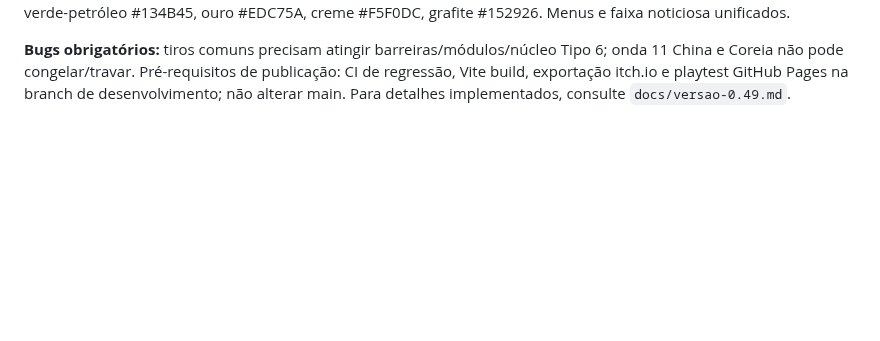
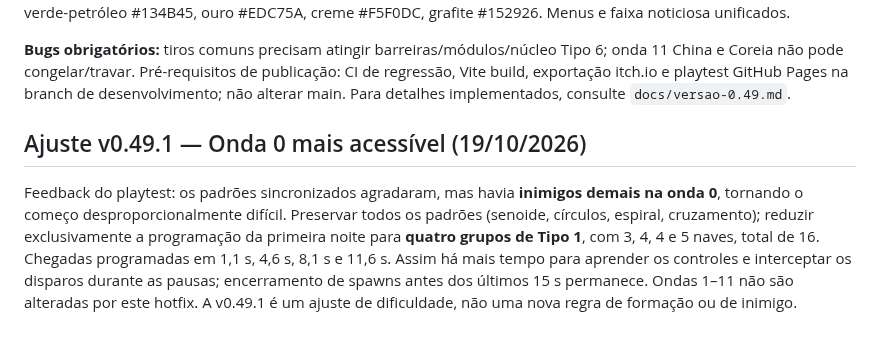
Before and after one commit to gabelsqt/jogo-da-soberana, a Markdown page: docs/GDD.md, the part around the change. Rendered like a GitHub page; blank space fills up the shorter version.

Commit message:
docs(gdd): record easier wave0 v0.49.1 while keeping synchronized formations

```diff
--- a/docs/GDD.md
+++ b/docs/GDD.md
@@ -360,3 +360,7 @@ Refinamento solicitado após playtest: zoom gradual até **1,65×**, com foco no
 **Identidade Cubo News aprovada:** Emissora Oficial Brasileira, IBM Plex Sans (sem fonte bitmap para textos de UI), verde-petróleo #134B45, ouro #EDC75A, creme #F5F0DC, grafite #152926. Menus e faixa noticiosa unificados.
 
 **Bugs obrigatórios:** tiros comuns precisam atingir barreiras/módulos/núcleo Tipo 6; onda 11 China e Coreia não pode congelar/travar. Pré-requisitos de publicação: CI de regressão, Vite build, exportação itch.io e playtest GitHub Pages na branch de desenvolvimento; não alterar main. Para detalhes implementados, consulte `docs/versao-0.49.md`.
+
+
+## Ajuste v0.49.1 — Onda 0 mais acessível (19/10/2026)
+Feedback do playtest: os padrões sincronizados agradaram, mas havia **inimigos demais na onda 0**, tornando o começo desproporcionalmente difícil. Preservar todos os padrões (senoide, círculos, espiral, cruzamento); reduzir exclusivamente a programação da primeira noite para **quatro grupos de Tipo 1**, com 3, 4, 4 e 5 naves, total de 16. Chegadas programadas em 1,1 s, 4,6 s, 8,1 s e 11,6 s. Assim há mais tempo para aprender os controles e interceptar os disparos durante as pausas; encerramento de spawns antes dos últimos 15 s permanece. Ondas 1–11 não são alteradas por este hotfix. A v0.49.1 é um ajuste de dificuldade, não uma nova regra de formação ou de inimigo.
```
